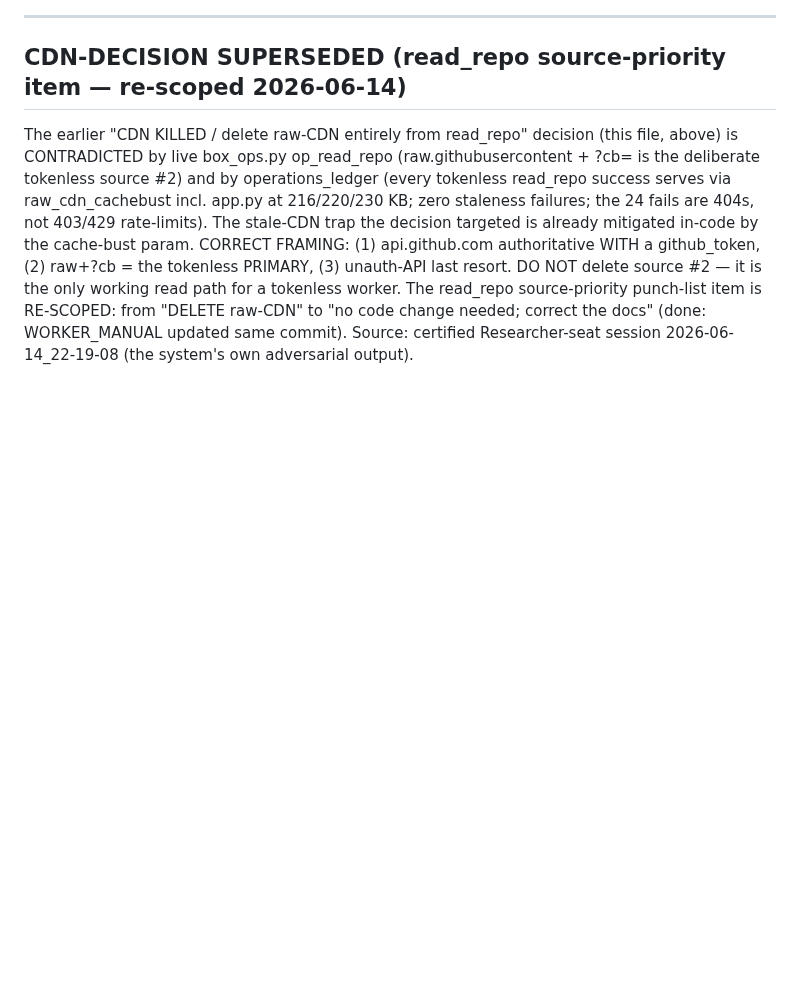
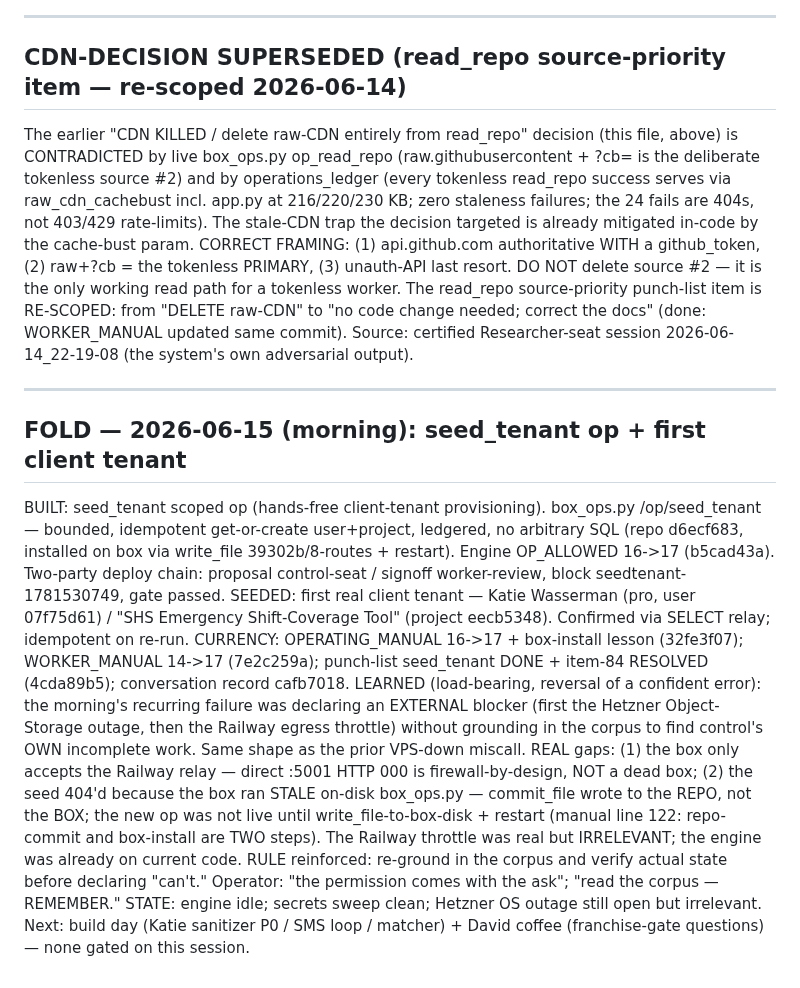
Before and after one commit to PatrickKillebrew/ontinuity, a Markdown page: live/agent_queue.md, the part around the change. Rendered like a GitHub page; blank space fills up the shorter version.

Commit message:
Queue fold 2026-06-15 morning: seed_tenant op + first client tenant + corpus-grounding lesson

```diff
--- a/live/agent_queue.md
+++ b/live/agent_queue.md
@@ -766,3 +766,11 @@ CLOSE-RITUAL STATE: MAIN idle, session complete + written, ERL written, both eng
 ---
 ## CDN-DECISION SUPERSEDED (read_repo source-priority item — re-scoped 2026-06-14)
 The earlier "CDN KILLED / delete raw-CDN entirely from read_repo" decision (this file, above) is CONTRADICTED by live box_ops.py op_read_repo (raw.githubusercontent + ?cb=<unixtime> is the deliberate tokenless source #2) and by operations_ledger (every tokenless read_repo success serves via raw_cdn_cachebust incl. app.py at 216/220/230 KB; zero staleness failures; the 24 fails are 404s, not 403/429 rate-limits). The stale-CDN trap the decision targeted is already mitigated in-code by the cache-bust param. CORRECT FRAMING: (1) api.github.com authoritative WITH a github_token, (2) raw+?cb = the tokenless PRIMARY, (3) unauth-API last resort. DO NOT delete source #2 — it is the only working read path for a tokenless worker. The read_repo source-priority punch-list item is RE-SCOPED: from "DELETE raw-CDN" to "no code change needed; correct the docs" (done: WORKER_MANUAL updated same commit). Source: certified Researcher-seat session 2026-06-14_22-19-08 (the system's own adversarial output).
+
+---
+## FOLD — 2026-06-15 (morning): seed_tenant op + first client tenant
+BUILT: seed_tenant scoped op (hands-free client-tenant provisioning). box_ops.py /op/seed_tenant — bounded, idempotent get-or-create user+project, ledgered, no arbitrary SQL (repo d6ecf683, installed on box via write_file 39302b/8-routes + restart). Engine OP_ALLOWED 16->17 (b5cad43a). Two-party deploy chain: proposal control-seat / signoff worker-review, block seedtenant-1781530749, gate passed.
+SEEDED: first real client tenant — Katie Wasserman (pro, user 07f75d61) / "SHS Emergency Shift-Coverage Tool" (project eecb5348). Confirmed via SELECT relay; idempotent on re-run.
+CURRENCY: OPERATING_MANUAL 16->17 + box-install lesson (32fe3f07); WORKER_MANUAL 14->17 (7e2c259a); punch-list seed_tenant DONE + item-84 RESOLVED (4cda89b5); conversation record cafb7018.
+LEARNED (load-bearing, reversal of a confident error): the morning's recurring failure was declaring an EXTERNAL blocker (first the Hetzner Object-Storage outage, then the Railway egress throttle) without grounding in the corpus to find control's OWN incomplete work. Same shape as the prior VPS-down miscall. REAL gaps: (1) the box only accepts the Railway relay — direct :5001 HTTP 000 is firewall-by-design, NOT a dead box; (2) the seed 404'd because the box ran STALE on-disk box_ops.py — commit_file wrote to the REPO, not the BOX; the new op was not live until write_file-to-box-disk + restart (manual line 122: repo-commit and box-install are TWO steps). The Railway throttle was real but IRRELEVANT; the engine was already on current code. RULE reinforced: re-ground in the corpus and verify actual state before declaring "can't." Operator: "the permission comes with the ask"; "read the corpus — REMEMBER."
+STATE: engine idle; secrets sweep clean; Hetzner OS outage still open but irrelevant. Next: build day (Katie sanitizer P0 / SMS loop / matcher) + David coffee (franchise-gate questions) — none gated on this session.
```
